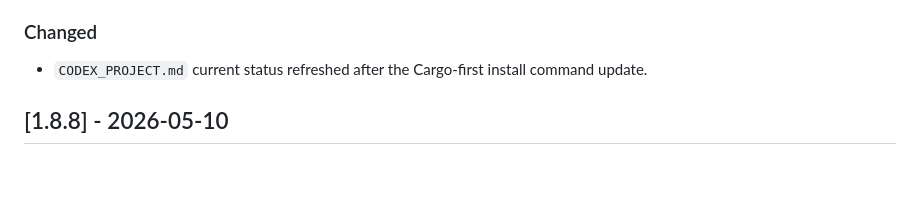
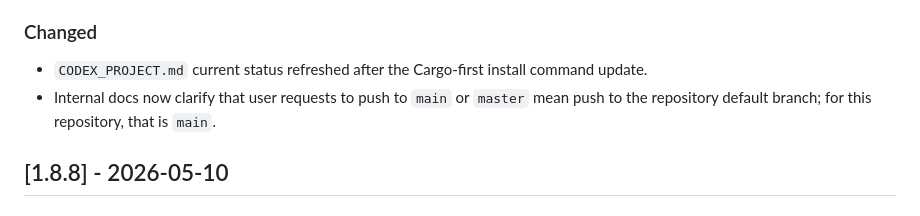
Before and after one commit to QubeTX/qube-machine-report-homepage, a Markdown page: CHANGELOG.md, the part around the change. Rendered like a GitHub page; blank space fills up the shorter version.

```diff
--- a/CHANGELOG.md
+++ b/CHANGELOG.md
@@ -13,6 +13,7 @@ The format is based on [Keep a Changelog](https://keepachangelog.com/en/1.1.0/).
 ### Changed
 
 - `CODEX_PROJECT.md` current status refreshed after the Cargo-first install command update.
+- Internal docs now clarify that user requests to push to `main` or `master` mean push to the repository default branch; for this repository, that is `main`.
 
 ## [1.8.8] - 2026-05-10
 
```
Also changed, not shown: AGENTS.md (+2 -0 lines), CODEX_PROJECT.md (+2 -1 lines).
